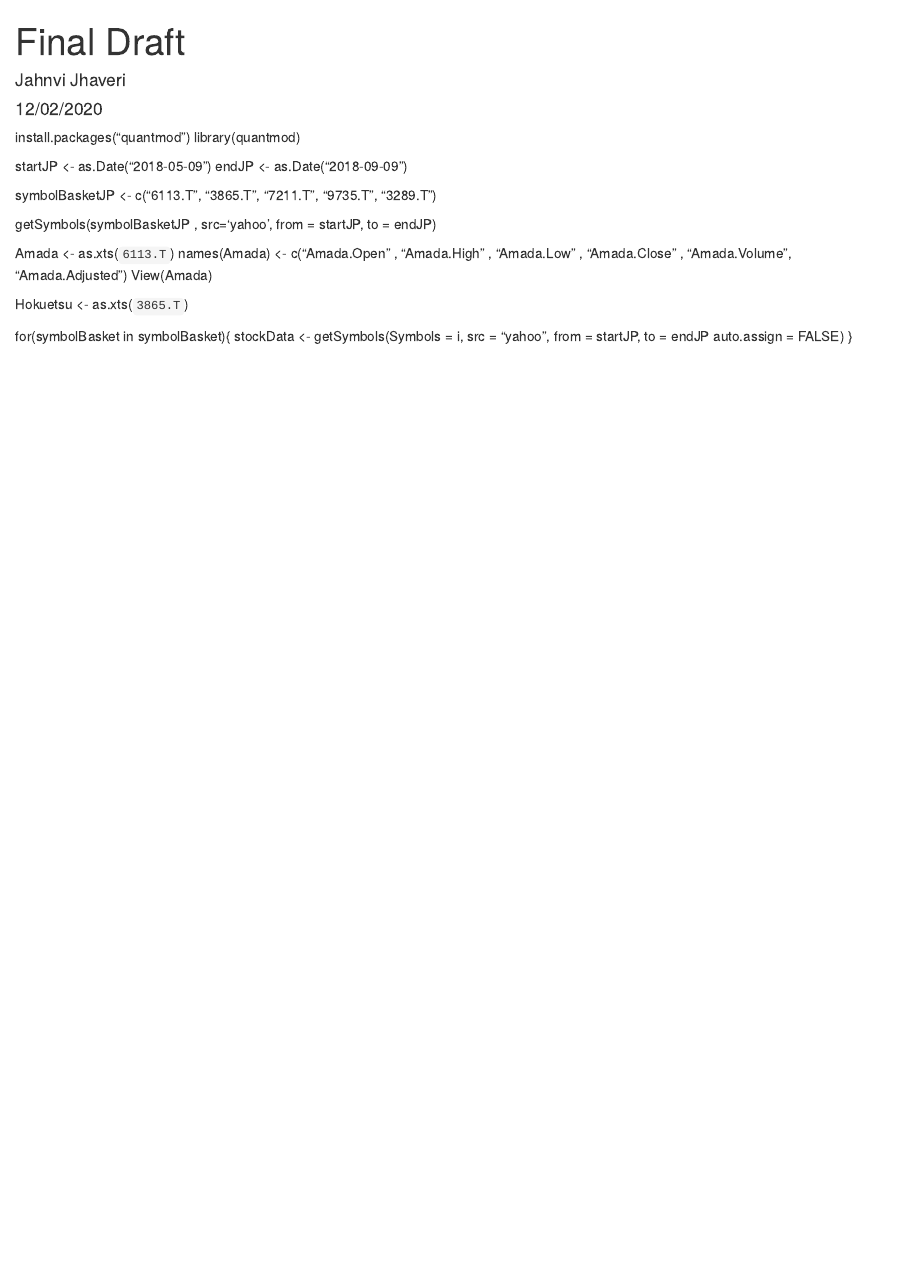
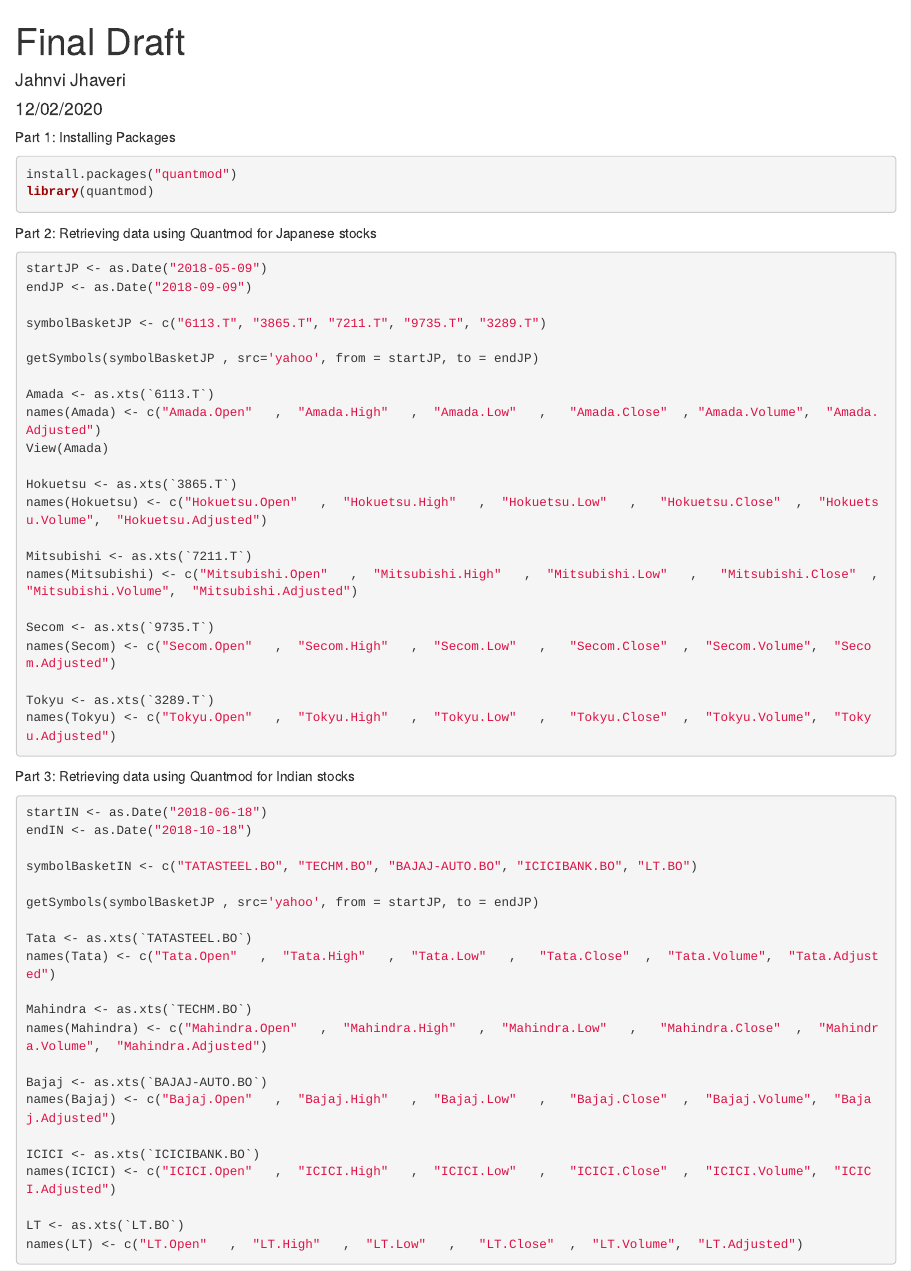
Before and after one commit to kbr18/Project, an R Markdown document (Final Draft.Rmd): the page in a window 1100 px wide, from its top. Rendered offline with R 4.5, knitr and Pandoc, with nearby package versions.

Commit message:
Retrieving data using Quantmod for JP and IN stocks

````diff
--- a/Final Draft.Rmd
+++ b/Final Draft.Rmd
@@ -5,13 +5,16 @@ date: "12/02/2020"
 output: html_document
 ---
 
-```{r setup, include=FALSE}
-knitr::opts_chunk$set(echo = TRUE)
+Part 1: Installing Packages
+
+```{r eval=FALSE, include=TRUE}
+install.packages("quantmod")
+library(quantmod)
 ```
 
-install.packages("quantmod")
-library(quantmod)
+Part 2: Retrieving data using Quantmod for Japanese stocks
 
+```{r eval=FALSE, include=TRUE}
 startJP <- as.Date("2018-05-09")
 endJP <- as.Date("2018-09-09")
 
@@ -24,11 +27,40 @@ names(Amada) <- c("Amada.Open"   ,  "Amada.High"   ,  "Amada.Low"   ,   "Amada.C
 View(Amada)
 
 Hokuetsu <- as.xts(`3865.T`)
+names(Hokuetsu) <- c("Hokuetsu.Open"   ,  "Hokuetsu.High"   ,  "Hokuetsu.Low"   ,   "Hokuetsu.Close"  ,  "Hokuetsu.Volume",  "Hokuetsu.Adjusted")
 
-for(symbolBasket in symbolBasket){
-  stockData <- getSymbols(Symbols = i,
-                      src = "yahoo",
-                      from = startJP,
-                      to = endJP
-                      auto.assign = FALSE)
-}
+Mitsubishi <- as.xts(`7211.T`)
+names(Mitsubishi) <- c("Mitsubishi.Open"   ,  "Mitsubishi.High"   ,  "Mitsubishi.Low"   ,   "Mitsubishi.Close"  ,  "Mitsubishi.Volume",  "Mitsubishi.Adjusted")
+
+Secom <- as.xts(`9735.T`)
+names(Secom) <- c("Secom.Open"   ,  "Secom.High"   ,  "Secom.Low"   ,   "Secom.Close"  ,  "Secom.Volume",  "Secom.Adjusted")
+
+Tokyu <- as.xts(`3289.T`)
+names(Tokyu) <- c("Tokyu.Open"   ,  "Tokyu.High"   ,  "Tokyu.Low"   ,   "Tokyu.Close"  ,  "Tokyu.Volume",  "Tokyu.Adjusted")
+```
+
+Part 3: Retrieving data using Quantmod for Indian stocks
+
+```{r eval=FALSE, include=TRUE}
+startIN <- as.Date("2018-06-18")
+endIN <- as.Date("2018-10-18")
+
+symbolBasketIN <- c("TATASTEEL.BO", "TECHM.BO", "BAJAJ-AUTO.BO", "ICICIBANK.BO", "LT.BO")
+
+getSymbols(symbolBasketJP , src='yahoo', from = startJP, to = endJP)
+
+Tata <- as.xts(`TATASTEEL.BO`)
+names(Tata) <- c("Tata.Open"   ,  "Tata.High"   ,  "Tata.Low"   ,   "Tata.Close"  ,  "Tata.Volume",  "Tata.Adjusted")
+
+Mahindra <- as.xts(`TECHM.BO`)
+names(Mahindra) <- c("Mahindra.Open"   ,  "Mahindra.High"   ,  "Mahindra.Low"   ,   "Mahindra.Close"  ,  "Mahindra.Volume",  "Mahindra.Adjusted")
+
+Bajaj <- as.xts(`BAJAJ-AUTO.BO`)
+names(Bajaj) <- c("Bajaj.Open"   ,  "Bajaj.High"   ,  "Bajaj.Low"   ,   "Bajaj.Close"  ,  "Bajaj.Volume",  "Bajaj.Adjusted")
+
+ICICI <- as.xts(`ICICIBANK.BO`)
+names(ICICI) <- c("ICICI.Open"   ,  "ICICI.High"   ,  "ICICI.Low"   ,   "ICICI.Close"  ,  "ICICI.Volume",  "ICICI.Adjusted")
+
+LT <- as.xts(`LT.BO`)
+names(LT) <- c("LT.Open"   ,  "LT.High"   ,  "LT.Low"   ,   "LT.Close"  ,  "LT.Volume",  "LT.Adjusted")
+```
````
